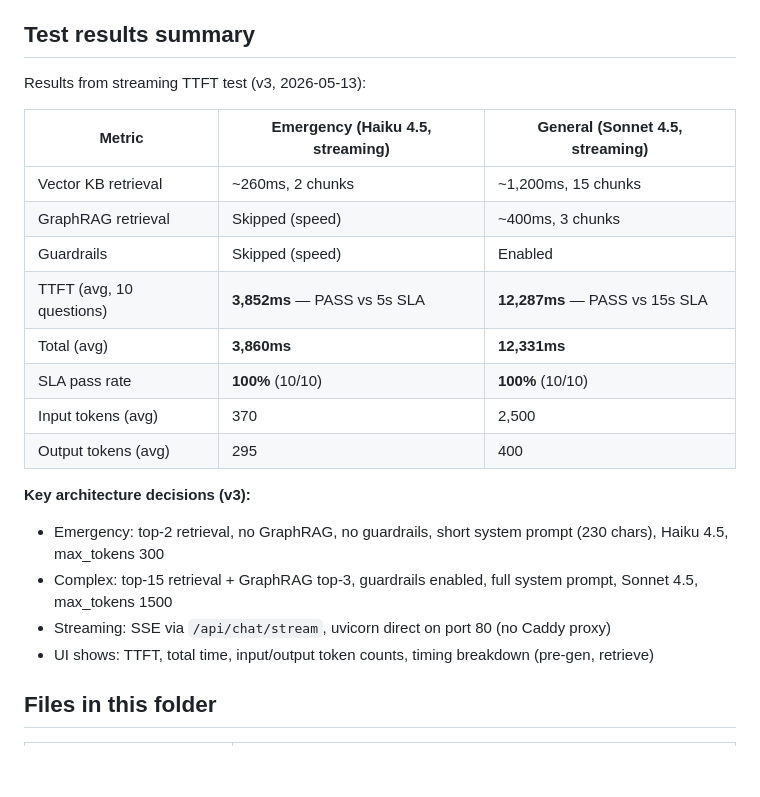
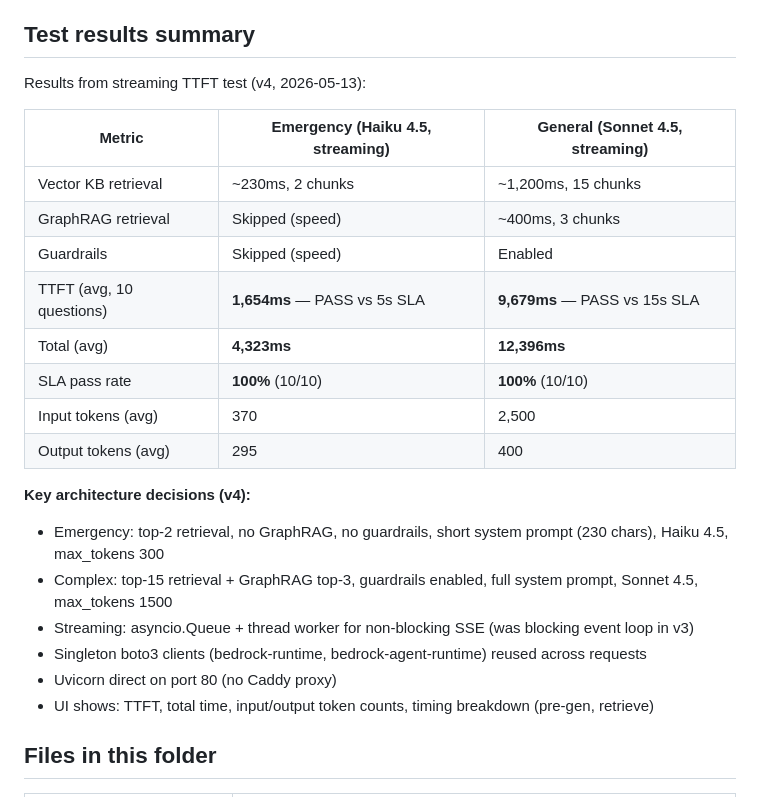
Before and after one commit to toannd021104/Nova-Health-Tech, a Markdown page: poc/aws_claude/README.md, the part around the change. Drawn GitHub-style; blank space fills up the shorter version.

Commit message:
docs: add v4 update (TTFT 1.6s, async queue streaming fix, change history)

```diff
--- a/poc/aws_claude/README.md
+++ b/poc/aws_claude/README.md
@@ -115,23 +115,25 @@ No cross-region calls. All tokens stay in Singapore.
 
 ## Test results summary
 
-Results from streaming TTFT test (v3, 2026-05-13):
+Results from streaming TTFT test (v4, 2026-05-13):
 
 | Metric | Emergency (Haiku 4.5, streaming) | General (Sonnet 4.5, streaming) |
 |---|---|---|
-| Vector KB retrieval | ~260ms, 2 chunks | ~1,200ms, 15 chunks |
+| Vector KB retrieval | ~230ms, 2 chunks | ~1,200ms, 15 chunks |
 | GraphRAG retrieval | Skipped (speed) | ~400ms, 3 chunks |
 | Guardrails | Skipped (speed) | Enabled |
-| TTFT (avg, 10 questions) | **3,852ms** — PASS vs 5s SLA | **12,287ms** — PASS vs 15s SLA |
-| Total (avg) | **3,860ms** | **12,331ms** |
+| TTFT (avg, 10 questions) | **1,654ms** — PASS vs 5s SLA | **9,679ms** — PASS vs 15s SLA |
+| Total (avg) | **4,323ms** | **12,396ms** |
 | SLA pass rate | **100%** (10/10) | **100%** (10/10) |
 | Input tokens (avg) | 370 | 2,500 |
 | Output tokens (avg) | 295 | 400 |
 
-**Key architecture decisions (v3):**
+**Key architecture decisions (v4):**
 - Emergency: top-2 retrieval, no GraphRAG, no guardrails, short system prompt (230 chars), Haiku 4.5, max_tokens 300
 - Complex: top-15 retrieval + GraphRAG top-3, guardrails enabled, full system prompt, Sonnet 4.5, max_tokens 1500
-- Streaming: SSE via `/api/chat/stream`, uvicorn direct on port 80 (no Caddy proxy)
+- Streaming: asyncio.Queue + thread worker for non-blocking SSE (was blocking event loop in v3)
+- Singleton boto3 clients (bedrock-runtime, bedrock-agent-runtime) reused across requests
+- Uvicorn direct on port 80 (no Caddy proxy)
 - UI shows: TTFT, total time, input/output token counts, timing breakdown (pre-gen, retrieve)
 
 ## Files in this folder
```
Also changed, not shown: docs/eval_summary_900.md (+76 -0 lines), docs/proposals/AWS_Claude_Technical_Proposal.md (+10 -9 lines).
